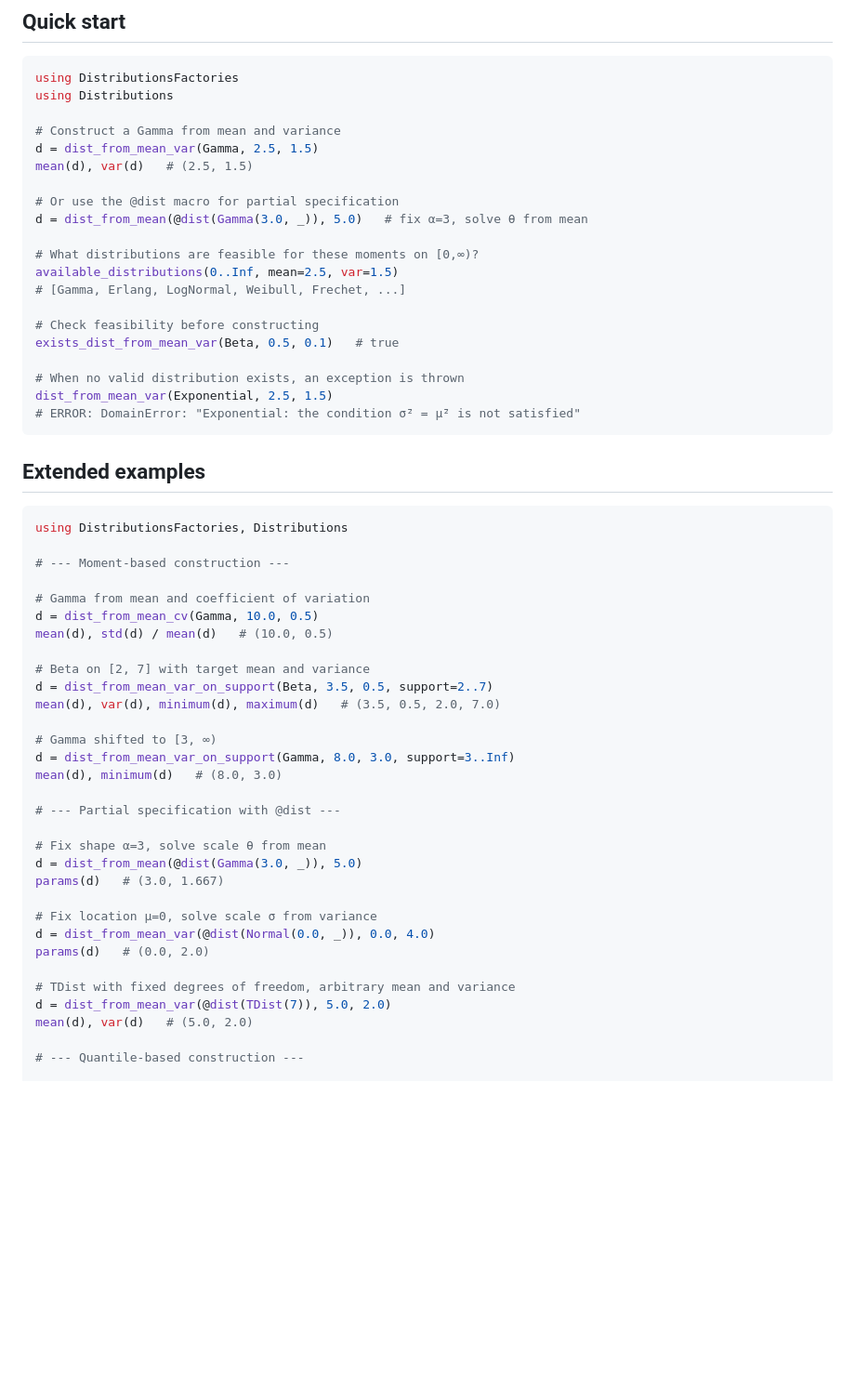
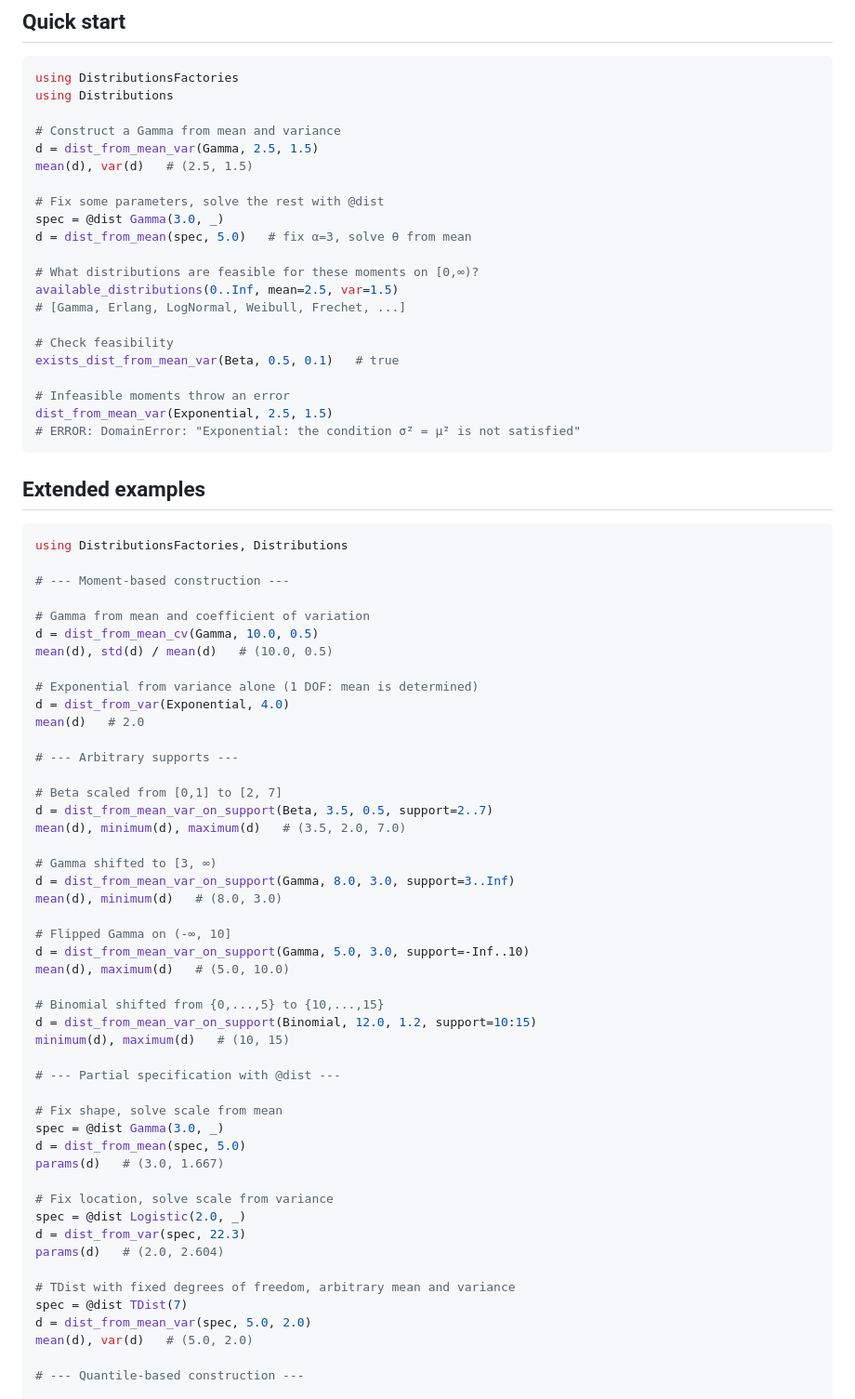
Before and after one commit to Distribution-Matching/DistributionsFactories.jl, a Markdown page: README.md, the part around one of its changes. Shown at 93% size. Rendered like a GitHub page; blank space fills up the shorter version.

````diff
--- a/README.md
+++ b/README.md
@@ -19,17 +21,18 @@ using Distributions
 d = dist_from_mean_var(Gamma, 2.5, 1.5)
 mean(d), var(d)   # (2.5, 1.5)
 
-# Or use the @dist macro for partial specification
-d = dist_from_mean(@dist(Gamma(3.0, _)), 5.0)   # fix α=3, solve θ from mean
+# Fix some parameters, solve the rest with @dist
+spec = @dist Gamma(3.0, _)
+d = dist_from_mean(spec, 5.0)   # fix α=3, solve θ from mean
 
 # What distributions are feasible for these moments on [0,∞)?
 available_distributions(0..Inf, mean=2.5, var=1.5)
 # [Gamma, Erlang, LogNormal, Weibull, Frechet, ...]
 
-# Check feasibility before constructing
+# Check feasibility
 exists_dist_from_mean_var(Beta, 0.5, 0.1)   # true
 
-# When no valid distribution exists, an exception is thrown
+# Infeasible moments throw an error
 dist_from_mean_var(Exponential, 2.5, 1.5)
 # ERROR: DomainError: "Exponential: the condition σ̄² = μ̄² is not satisfied"
 ```
@@ -45,26 +48,43 @@ using DistributionsFactories, Distributions
 d = dist_from_mean_cv(Gamma, 10.0, 0.5)
 mean(d), std(d) / mean(d)   # (10.0, 0.5)
 
-# Beta on [2, 7] with target mean and variance
+# Exponential from variance alone (1 DOF: mean is determined)
+d = dist_from_var(Exponential, 4.0)
+mean(d)   # 2.0
+
+# --- Arbitrary supports ---
+
+# Beta scaled from [0,1] to [2, 7]
 d = dist_from_mean_var_on_support(Beta, 3.5, 0.5, support=2..7)
-mean(d), var(d), minimum(d), maximum(d)   # (3.5, 0.5, 2.0, 7.0)
+mean(d), minimum(d), maximum(d)   # (3.5, 2.0, 7.0)
 
 # Gamma shifted to [3, ∞)
 d = dist_from_mean_var_on_support(Gamma, 8.0, 3.0, support=3..Inf)
 mean(d), minimum(d)   # (8.0, 3.0)
 
+# Flipped Gamma on (-∞, 10]
+d = dist_from_mean_var_on_support(Gamma, 5.0, 3.0, support=-Inf..10)
+mean(d), maximum(d)   # (5.0, 10.0)
+
+# Binomial shifted from {0,...,5} to {10,...,15}
+d = dist_from_mean_var_on_support(Binomial, 12.0, 1.2, support=10:15)
+minimum(d), maximum(d)   # (10, 15)
+
 # --- Partial specification with @dist ---
 
-# Fix shape α=3, solve scale θ from mean
-d = dist_from_mean(@dist(Gamma(3.0, _)), 5.0)
+# Fix shape, solve scale from mean
+spec = @dist Gamma(3.0, _)
+d = dist_from_mean(spec, 5.0)
 params(d)   # (3.0, 1.667)
 
-# Fix location μ=0, solve scale σ from variance
-d = dist_from_mean_var(@dist(Normal(0.0, _)), 0.0, 4.0)
-params(d)   # (0.0, 2.0)
+# Fix location, solve scale from variance
+spec = @dist Logistic(2.0, _)
+d = dist_from_var(spec, 22.3)
+params(d)   # (2.0, 2.604)
 
 # TDist with fixed degrees of freedom, arbitrary mean and variance
-d = dist_from_mean_var(@dist(TDist(7)), 5.0, 2.0)
+spec = @dist TDist(7)
+d = dist_from_mean_var(spec, 5.0, 2.0)
 mean(d), var(d)   # (5.0, 2.0)
 
 # --- Quantile-based construction ---
````
Also changed, not shown: other parts of README.md (+134 -102 lines).
